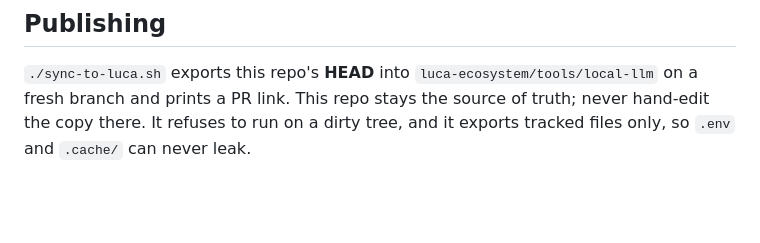
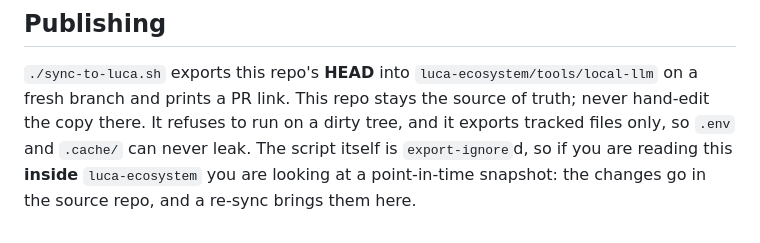
Before and after one commit to HoldenMorris/llm-local, a Markdown page: AGENTS.md, the part around the change. Drawn GitHub-style; blank space fills up the shorter version.

Commit message:
docs: say which file the luca snapshot does not carry
sync-to-luca.sh is export-ignore'd, so a reader of the luca copy would look for
a script that is not there -- and would not know the copy is a snapshot at all.

Co-Authored-By: Claude Opus 5 (1M context) <noreply@anthropic.com>

```diff
--- a/AGENTS.md
+++ b/AGENTS.md
@@ -62,4 +62,6 @@ wrong and nobody has triaged yet.
 `./sync-to-luca.sh` exports this repo's **HEAD** into `luca-ecosystem/tools/local-llm` on a fresh
 branch and prints a PR link. This repo stays the source of truth; never hand-edit the copy there.
 It refuses to run on a dirty tree, and it exports tracked files only, so `.env` and `.cache/` can
-never leak.
+never leak. The script itself is `export-ignore`d, so if you are reading this **inside**
+`luca-ecosystem` you are looking at a point-in-time snapshot: the changes go in the source repo,
+and a re-sync brings them here.
```
Also changed, not shown: README.md (+1 -1 lines).
